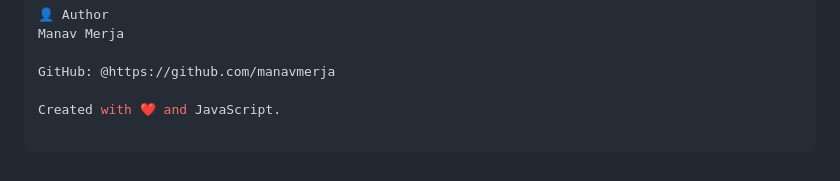
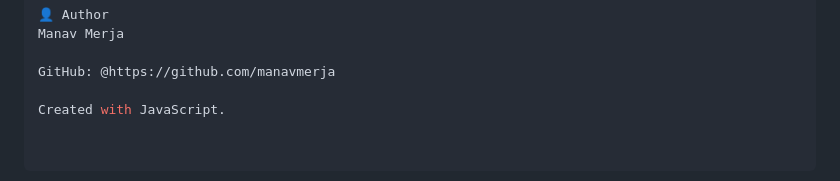
Before and after one commit to manavmerja/simonsays, a Markdown page: README.md, the part around the change. Rendered like a GitHub page.

Commit message:
Remove heart emoji from README

```diff
--- a/README.md
+++ b/README.md
@@ -94,4 +94,4 @@ Manav Merja
 
 GitHub: @https://github.com/manavmerja
 
-Created with ❤️ and JavaScript.
+Created with JavaScript.
```
